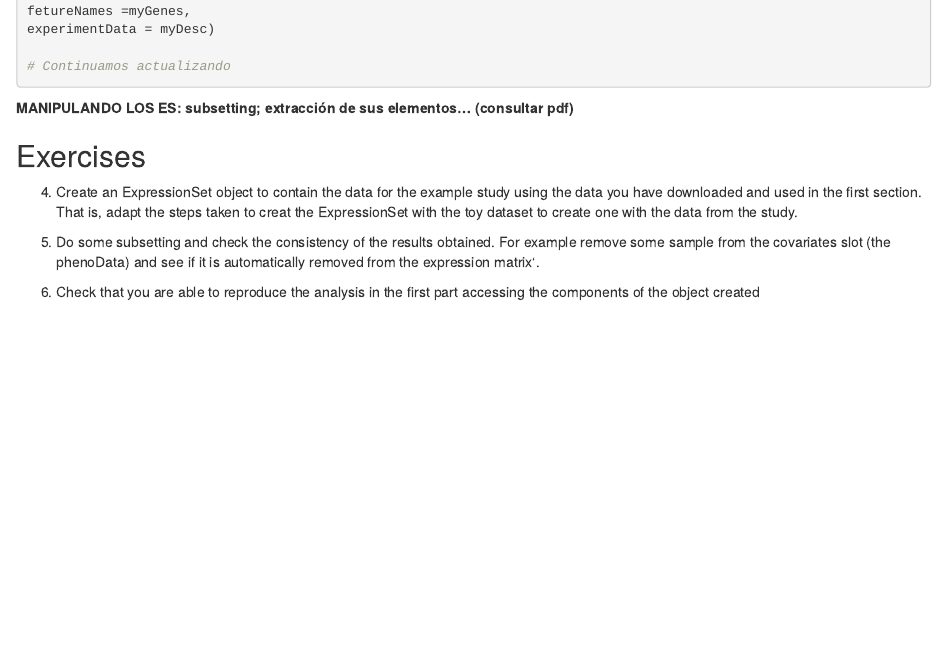
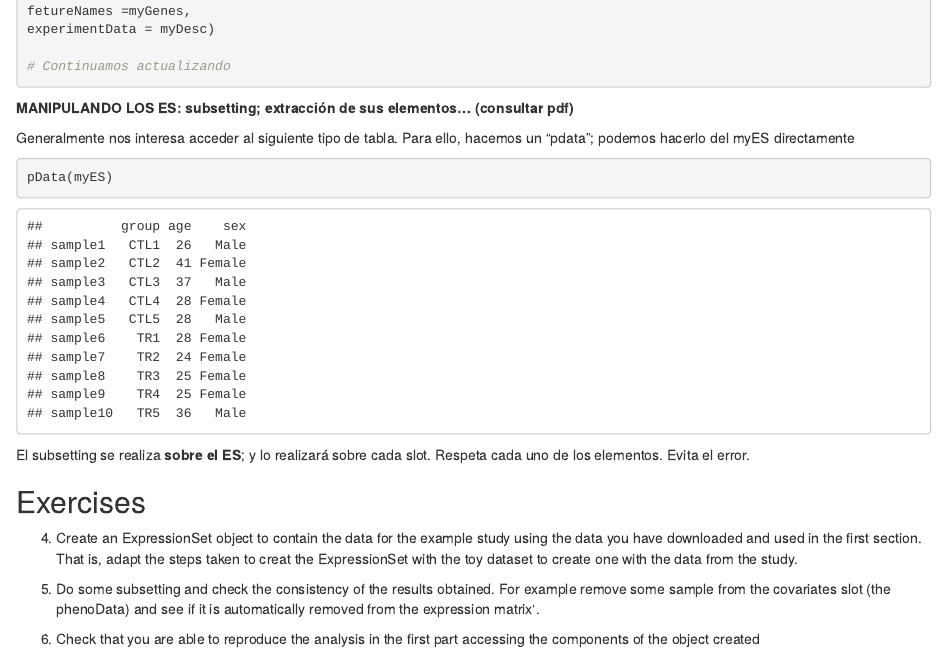
Before and after one commit to shedonttcare/ADO_INTRODUCCION, an R Markdown document (conociendo_las_ExpressionSet.Rmd): the page in a window 1100 px wide, from 4260 px down. Rendered offline with R 4.5, knitr and Pandoc, with nearby package versions; code that draws random numbers runs with fixed seeds of ours.

Commit message:
Añadiendo concepto subsetting en ES

````diff
--- a/conociendo_las_ExpressionSet.Rmd
+++ b/conociendo_las_ExpressionSet.Rmd
@@ -159,6 +159,15 @@ experimentData = myDesc)
 
 **MANIPULANDO LOS ES: subsetting; extracción de sus elementos... (consultar pdf)**
 
+Generalmente nos interesa acceder al siguiente tipo de tabla. Para ello, hacemos un "pdata"; podemos hacerlo del myES directamente
+
+```{r}
+pData(myES)
+
+
+```
+El subsetting se realiza **sobre el ES**; y lo realizará sobre cada slot. Respeta cada uno de los elementos. Evita el error.
+
 ## Exercises
 
 4. Create an ExpressionSet object to contain the data for the example study using the data you have downloaded and used in the first section. That is, adapt the steps taken to creat the ExpressionSet with the toy dataset to create one with the data from the study.
````
